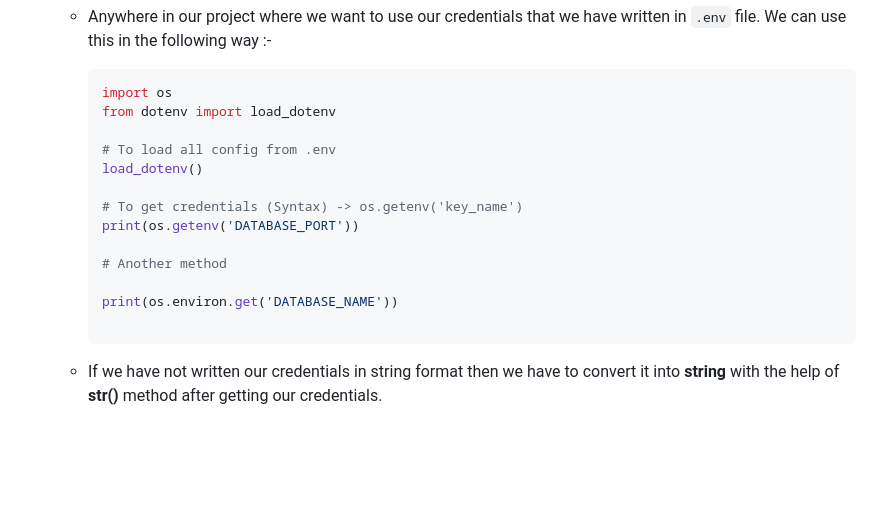
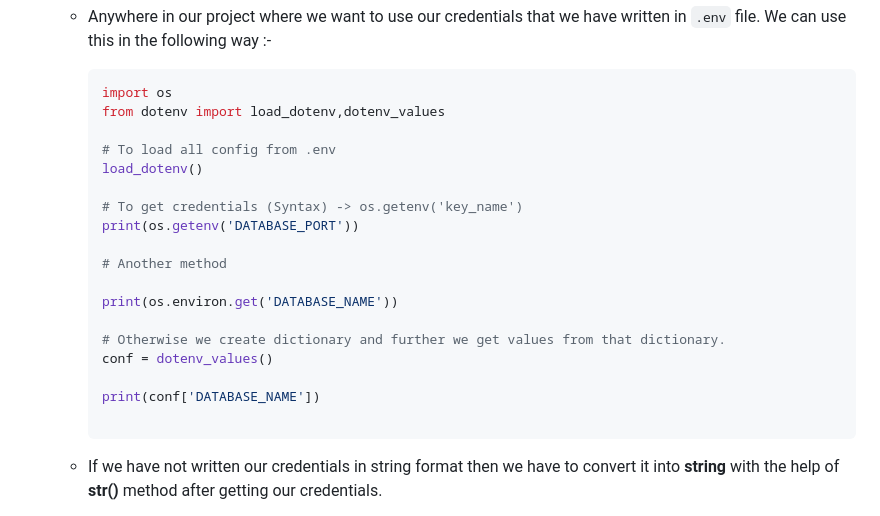
Before and after one commit to Karan551/django_social_project, a Markdown page: notes_1.md, the part around the change. Drawn GitHub-style; blank space fills up the shorter version.

Commit message:
Update notes

````diff
--- a/notes_1.md
+++ b/notes_1.md
@@ -614,7 +614,7 @@ INSTALLED_APPS =[
     - Anywhere in our project where we want to use our credentials that we have written in `.env` file. We can use this in the following way :-
         ```python
         import os
-        from dotenv import load_dotenv
+        from dotenv import load_dotenv,dotenv_values
 
         # To load all config from .env
         load_dotenv()
@@ -625,6 +625,11 @@ INSTALLED_APPS =[
         # Another method
 
         print(os.environ.get('DATABASE_NAME'))
+
+        # Otherwise we create dictionary and further we get values from that dictionary.
+        conf = dotenv_values()
+
+        print(conf['DATABASE_NAME'])
 
         ```
 
````
